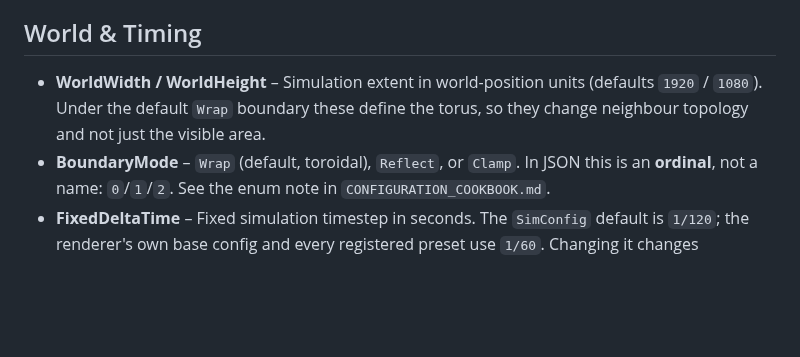
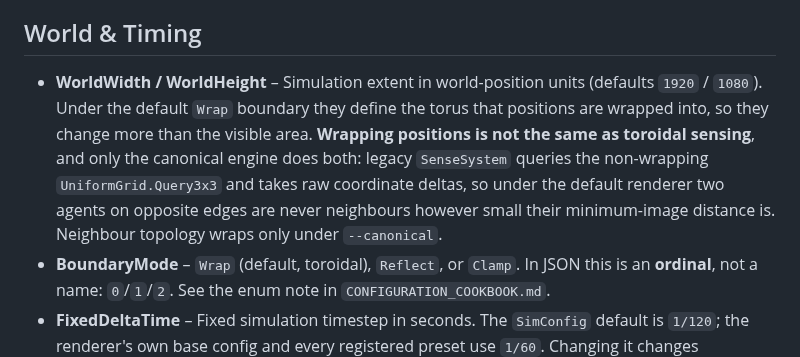
Before and after one commit to Chris0Jeky/SwarmingLilMen, a Markdown page: docs/PARAMETER_GUIDE.md, the part around the change. GitHub-like rendering; blank space fills up the shorter version.

```diff
--- a/docs/PARAMETER_GUIDE.md
+++ b/docs/PARAMETER_GUIDE.md
@@ -8,8 +8,12 @@ tuning one and wondering why nothing changed.
 
 ## World & Timing
 - **WorldWidth / WorldHeight** – Simulation extent in world-position units (defaults `1920` /
-  `1080`). Under the default `Wrap` boundary these define the torus, so they change neighbour
-  topology and not just the visible area.
+  `1080`). Under the default `Wrap` boundary they define the torus that positions are wrapped
+  into, so they change more than the visible area. **Wrapping positions is not the same as
+  toroidal sensing**, and only the canonical engine does both: legacy `SenseSystem` queries the
+  non-wrapping `UniformGrid.Query3x3` and takes raw coordinate deltas, so under the default
+  renderer two agents on opposite edges are never neighbours however small their minimum-image
+  distance is. Neighbour topology wraps only under `--canonical`.
 - **BoundaryMode** – `Wrap` (default, toroidal), `Reflect`, or `Clamp`. In JSON this is an
   **ordinal**, not a name: `0`/`1`/`2`. See the enum note in `CONFIGURATION_COOKBOOK.md`.
 - **FixedDeltaTime** – Fixed simulation timestep in seconds. The `SimConfig` default is `1/120`;
```
Also changed, not shown: PROJECT_STATUS.md (+5 -2 lines), docs/SIMULATION_MECHANICS_EXPLAINED.md (+9 -3 lines).
